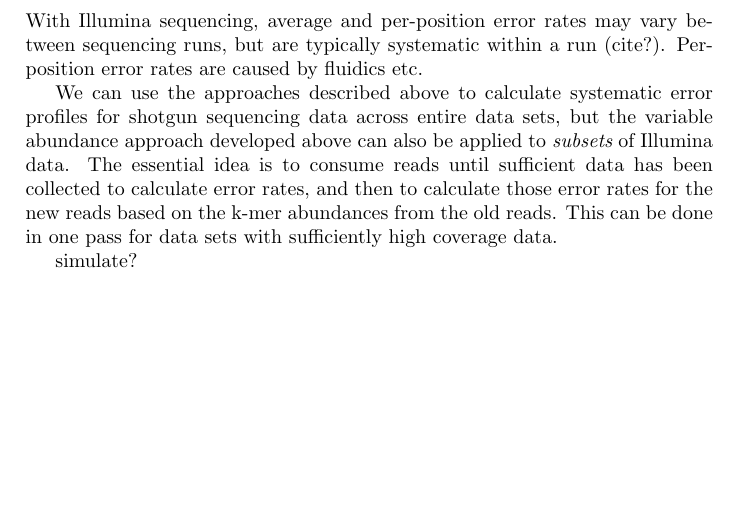
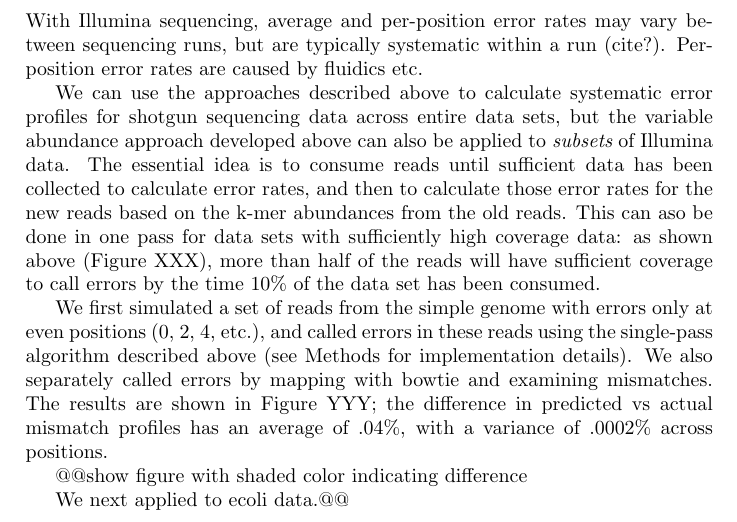
Before and after one commit to ctb/2014-streaming, a LaTeX document (paper/2014-streaming.tex): part of page 4 of 4, cut so that both start at the same text, the shorter picture padded with empty space. Compiled offline with pdfLaTeX.

Commit message:
updated paper

```diff
--- a/paper/2014-streaming.tex
+++ b/paper/2014-streaming.tex
@@ -186,16 +186,27 @@ vary between sequencing runs, but are typically systematic within a
 run (cite?).  Per-position error rates are caused by fluidics etc.
 
 We can use the approaches described above to calculate systematic
-error profiles for shotgun sequencing data across entire data sets, but
-the variable abundance approach developed above can also be applied to
-{\em subsets} of Illumina data.  The essential idea is to consume
-reads until sufficient data has been collected to calculate error
-rates, and then to calculate those error rates for the new reads based
-on the k-mer abundances from the old reads.  This can be done in
-one pass for data sets with sufficiently high coverage data.
+error profiles for shotgun sequencing data across entire data sets,
+but the variable abundance approach developed above can also be
+applied to {\em subsets} of Illumina data.  The essential idea is to
+consume reads until sufficient data has been collected to calculate
+error rates, and then to calculate those error rates for the new reads
+based on the k-mer abundances from the old reads.  This can aso be
+done in one pass for data sets with sufficiently high coverage data:
+as shown above (Figure XXX), more than half of the reads will have
+sufficient coverage to call errors by the time 10\% of the data set
+has been consumed.
 
+We first simulated a set of reads from the simple genome with errors
+only at even positions (0, 2, 4, etc.), and called errors in these
+reads using the single-pass algorithm described above (see Methods for
+implementation details).  We also separately called errors by mapping
+with bowtie and examining mismatches.  The results are shown in Figure
+YYY; the difference in predicted vs actual mismatch profiles has an
+average of .04\%, with a variance of .0002\% across positions.
 
+@@show figure with shaded color indicating difference
 
-simulate?
+We next applied to ecoli data.@@
 
 \end{document}
```
Also changed, not shown: paper/2014-streaming.pdf.
